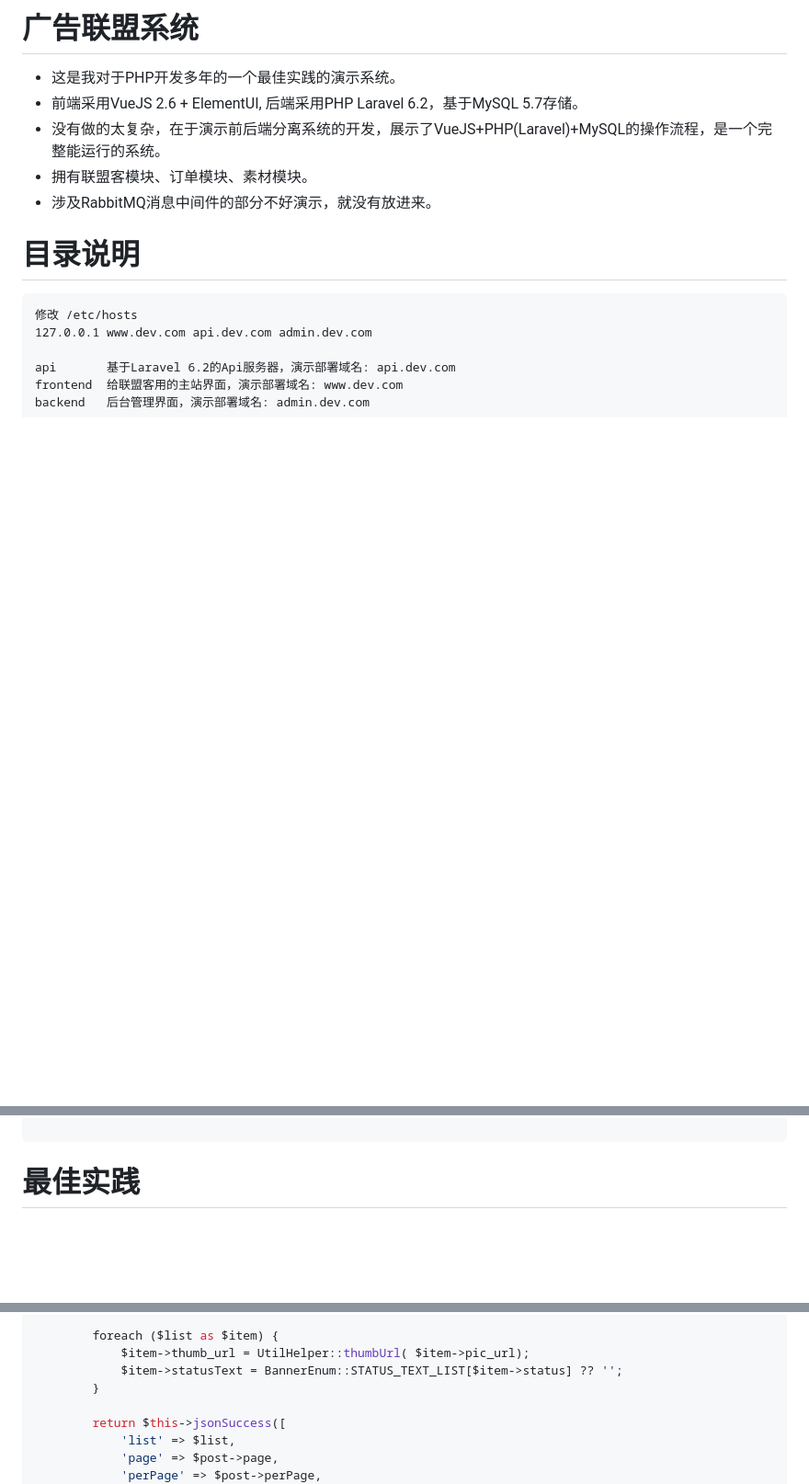
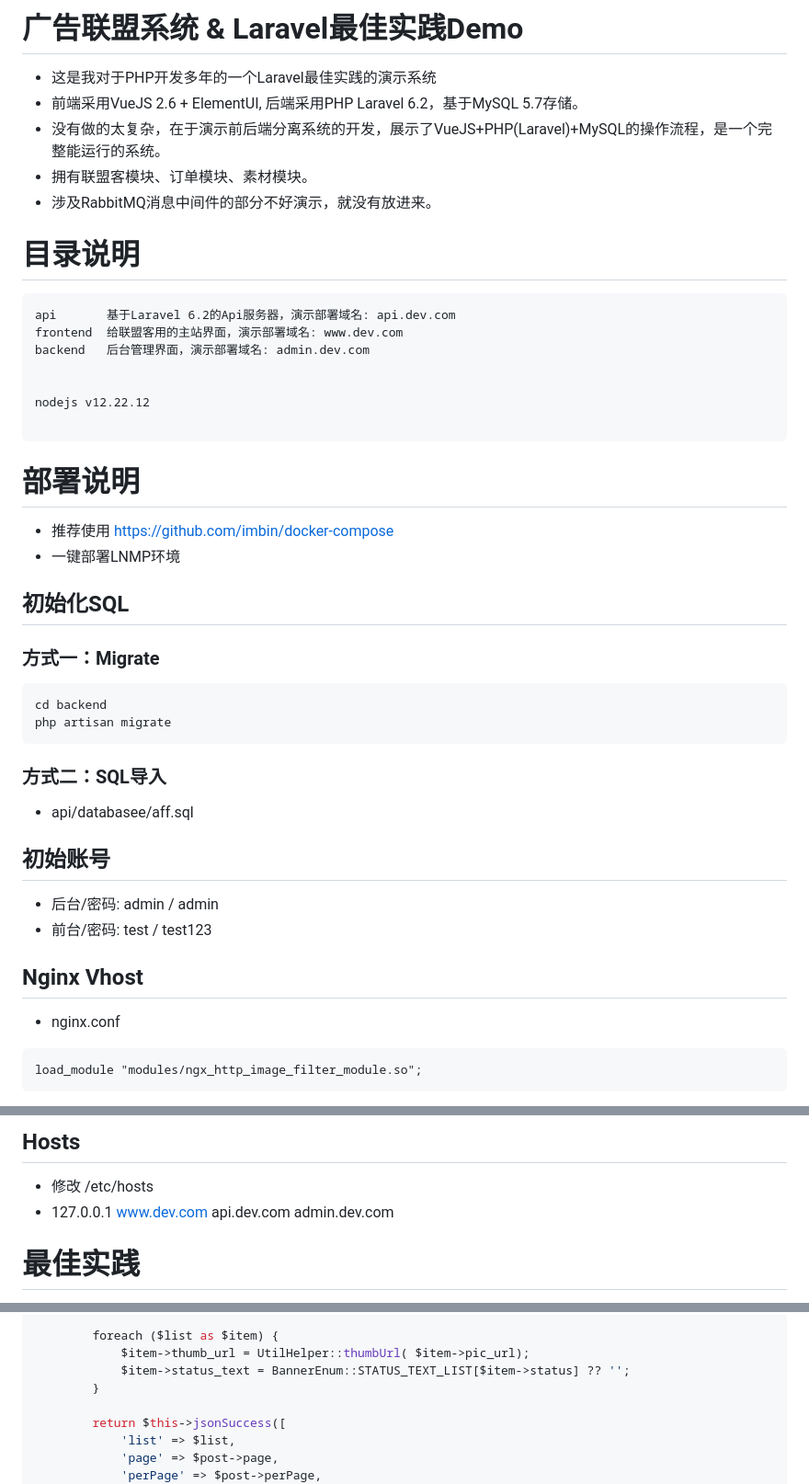
Before and after one commit to imbin/affiliate, a Markdown page: README.md, 3 parts joined by grey strips. Shown at 92% size. Rendered like a GitHub page; blank space fills up the shorter version.

Commit message:
add: nginx conf

````diff
--- a/README.md
+++ b/README.md
@@ -1,6 +1,6 @@
-# 广告联盟系统
+# 广告联盟系统 & Laravel最佳实践Demo
 
-- 这是我对于PHP开发多年的一个最佳实践的演示系统。
+- 这是我对于PHP开发多年的一个Laravel最佳实践的演示系统
 - 前端采用VueJS 2.6 + ElementUI, 后端采用PHP Laravel 6.2，基于MySQL 5.7存储。
 - 没有做的太复杂，在于演示前后端分离系统的开发，展示了VueJS+PHP(Laravel)+MySQL的操作流程，是一个完整能运行的系统。
 - 拥有联盟客模块、订单模块、素材模块。
@@ -9,11 +9,43 @@
 # 目录说明
 
 ```
-修改 /etc/hosts
-127.0.0.1 www.dev.com api.dev.com admin.dev.com
-
 api       基于Laravel 6.2的Api服务器，演示部署域名: api.dev.com
 frontend  给联盟客用的主站界面，演示部署域名: www.dev.com
 backend   后台管理界面，演示部署域名: admin.dev.com
 
+
+nodejs v12.22.12
+
 ```
+
+# 部署说明
+
+- 推荐使用 https://github.com/imbin/docker-compose
+- 一键部署LNMP环境
+
+## 初始化SQL
+
+### 方式一：Migrate
+
+```shell
+cd backend
+php artisan migrate
+```
+
+### 方式二：SQL导入
+
+- api/databasee/aff.sql
+
+## 初始账号
+
+- 后台/密码: admin / admin
+- 前台/密码: test / test123
+
+## Nginx Vhost
+
+- nginx.conf
+
+```
+load_module "modules/ngx_http_image_filter_module.so";
+```
+
@@ -20,3 +165,8 @@ backend   后台管理界面，演示部署域名: admin.dev.com
+## Hosts
+
+- 修改 /etc/hosts
+- 127.0.0.1 www.dev.com api.dev.com admin.dev.com
+
 
 # 最佳实践
 
@@ -52,7 +202,7 @@ class BannerController extends Controller
 
         foreach ($list as $item) {
             $item->thumb_url = UtilHelper::thumbUrl( $item->pic_url);
-            $item->statusText = BannerEnum::STATUS_TEXT_LIST[$item->status] ?? '';
+            $item->status_text = BannerEnum::STATUS_TEXT_LIST[$item->status] ?? '';
         }
 
         return $this->jsonSuccess([
````
Also changed, not shown: other parts of README.md (+113 -0 lines).
